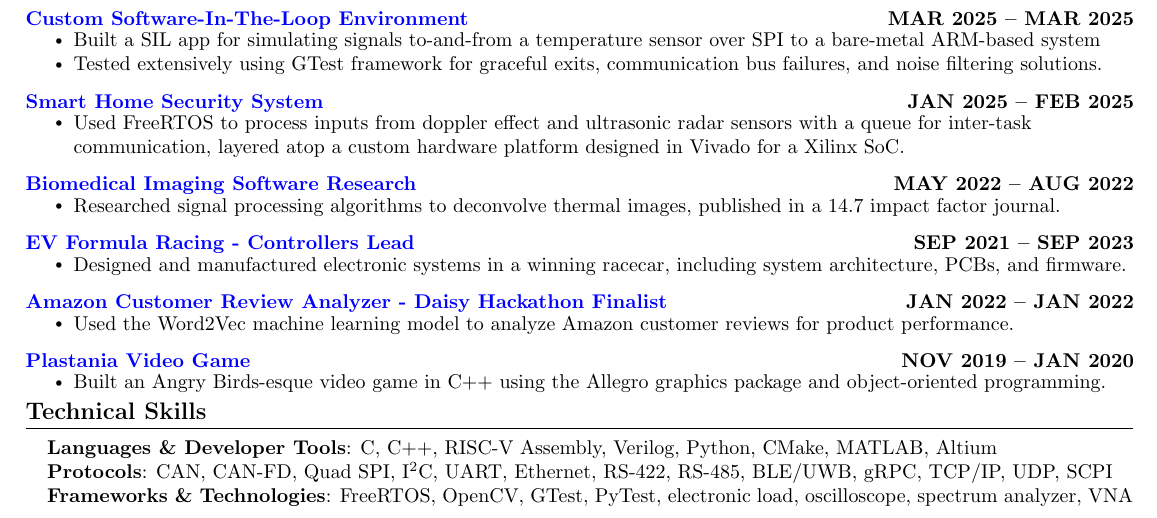
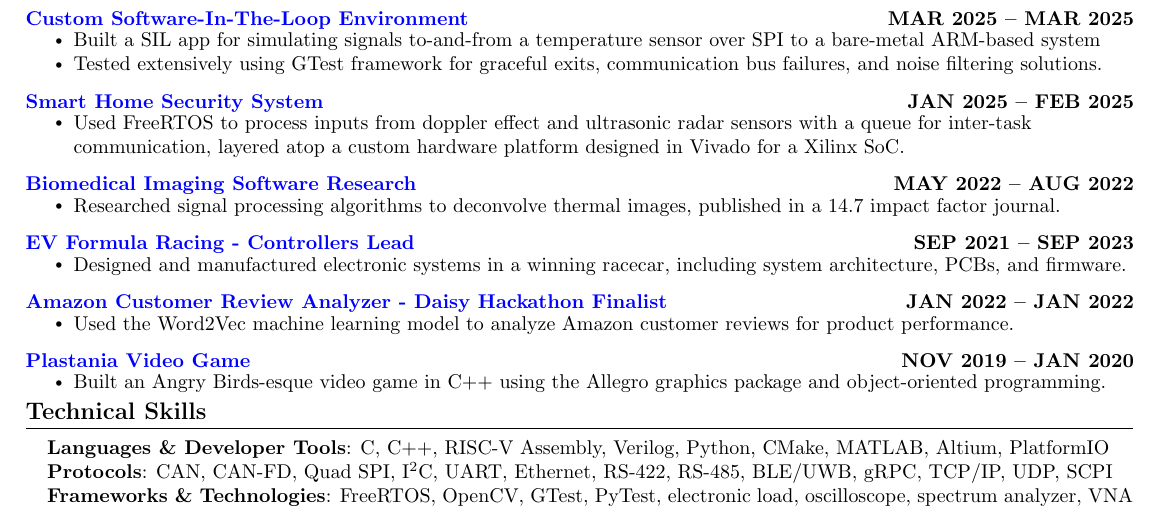
Before and after one commit to asso-the-coder/asso-the-coder.github.io, a LaTeX CV (resume/jakes_resume.tex): part of the page, cut so that both start at the same text. Compiled offline with pdfLaTeX.

Commit message:
Resume: add PlatformIO to developer tools, recompile
Co-Authored-By: Claude Opus 5.5 <noreply@anthropic.com>

```diff
--- a/resume/jakes_resume.tex
+++ b/resume/jakes_resume.tex
@@ -240,7 +240,7 @@
 \section{Technical Skills}
 \begin{itemize}[leftmargin=0.15in, label={}]
     \small{\item{
-    \textbf{Languages \& Developer Tools}{: C, C++, RISC-V Assembly, Verilog, Python, CMake, MATLAB, Altium} \\
+    \textbf{Languages \& Developer Tools}{: C, C++, RISC-V Assembly, Verilog, Python, CMake, MATLAB, Altium, PlatformIO} \\
     \textbf{Protocols}{: CAN, CAN-FD, Quad SPI, I\textsuperscript{2}C, UART, Ethernet, RS-422, RS-485, BLE/UWB, gRPC, TCP/IP, UDP, SCPI} \\
     \textbf{Frameworks \& Technologies}{: FreeRTOS, OpenCV, GTest, PyTest, electronic load, oscilloscope, spectrum analyzer, VNA} \\
     }}
```
Also changed, not shown: assets/resume.pdf.
